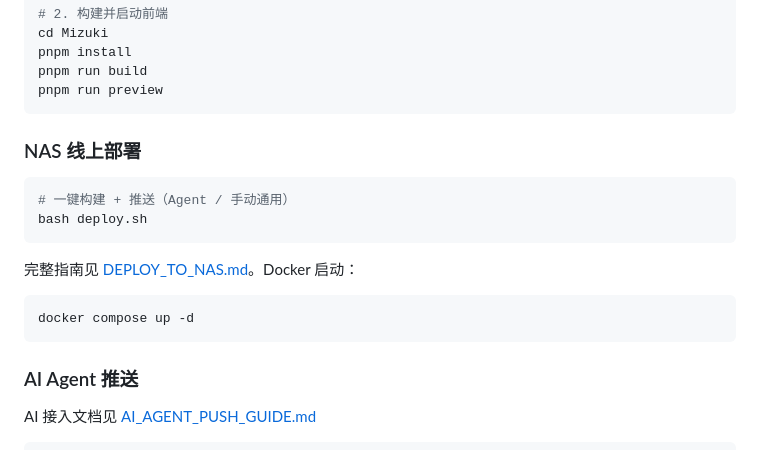
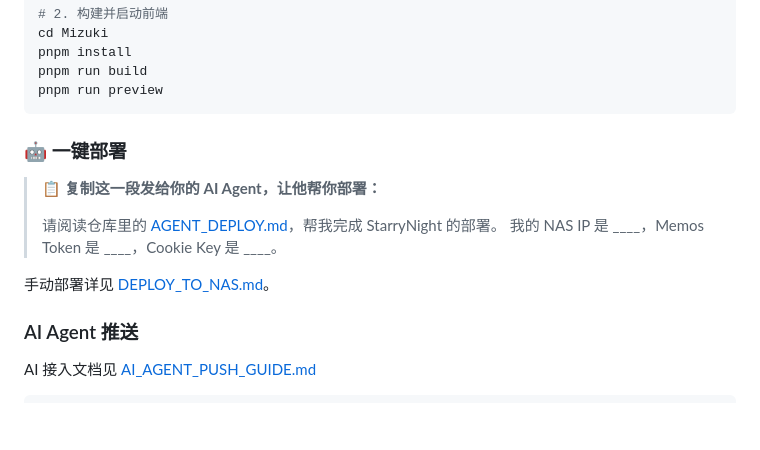
Before and after one commit to hanasite/StarryNight, a Markdown page: README.zh.md, the part around the change. Rendered like a GitHub page; blank space fills up the shorter version.

Commit message:
feat: AGENT_DEPLOY.md for one-click agent deploy

````diff
--- a/README.zh.md
+++ b/README.zh.md
@@ -97,18 +97,14 @@ pnpm run build
 pnpm run preview
 ```
 
-### NAS 线上部署
+### 🤖 一键部署
 
-```bash
-# 一键构建 + 推送（Agent / 手动通用）
-bash deploy.sh
-```
+> 📋 **复制这一段发给你的 AI Agent，让他帮你部署：**
+>
+> 请阅读仓库里的 [AGENT_DEPLOY.md](AGENT_DEPLOY.md)，帮我完成 StarryNight 的部署。
+> 我的 NAS IP 是 ____，Memos Token 是 ____，Cookie Key 是 ____。
 
-完整指南见 [DEPLOY_TO_NAS.md](DEPLOY_TO_NAS.md)。Docker 启动：
-
-```bash
-docker compose up -d
-```
+手动部署详见 [DEPLOY_TO_NAS.md](DEPLOY_TO_NAS.md)。
 
 ### AI Agent 推送
 
````
Also changed, not shown: AGENT_DEPLOY.md (added, +93 -0 lines), README.md (+6 -10 lines).
